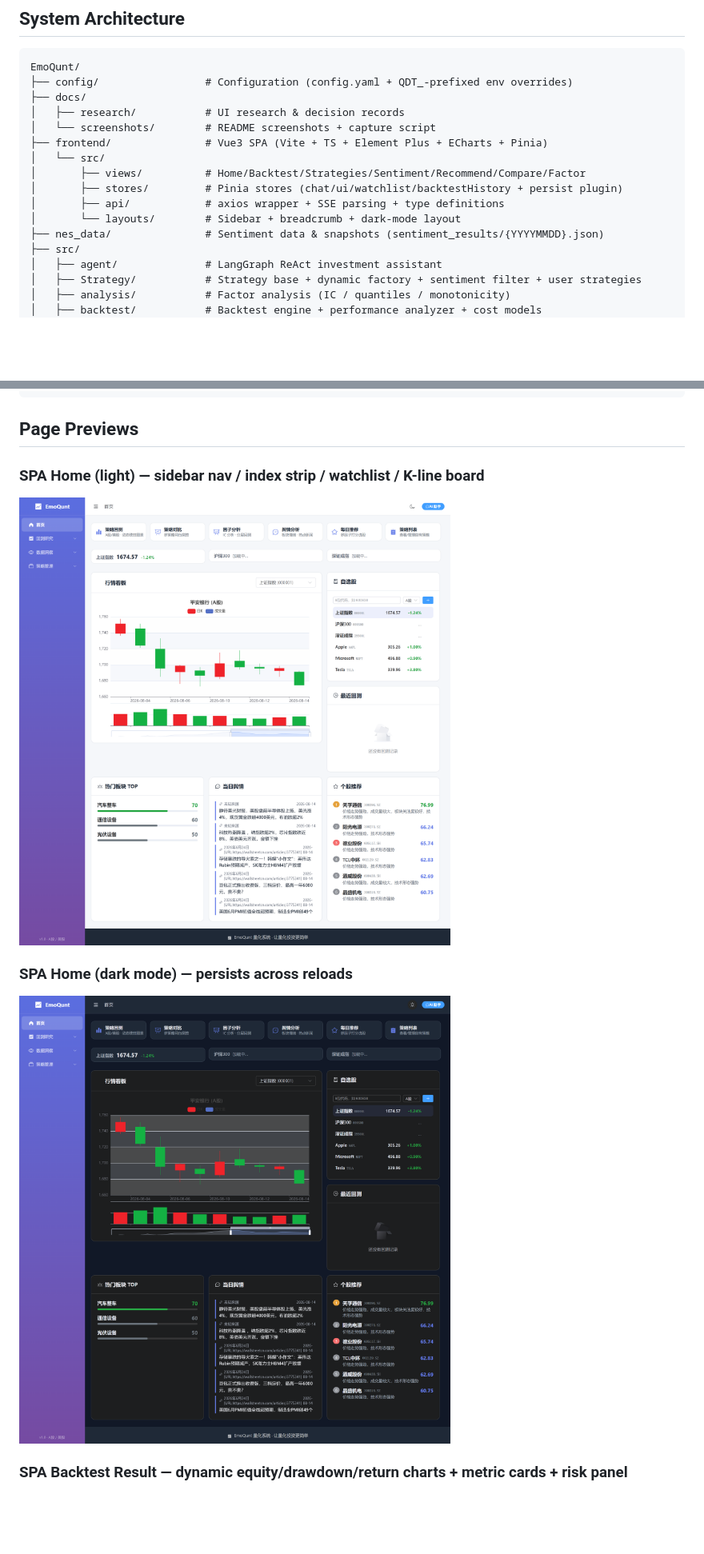
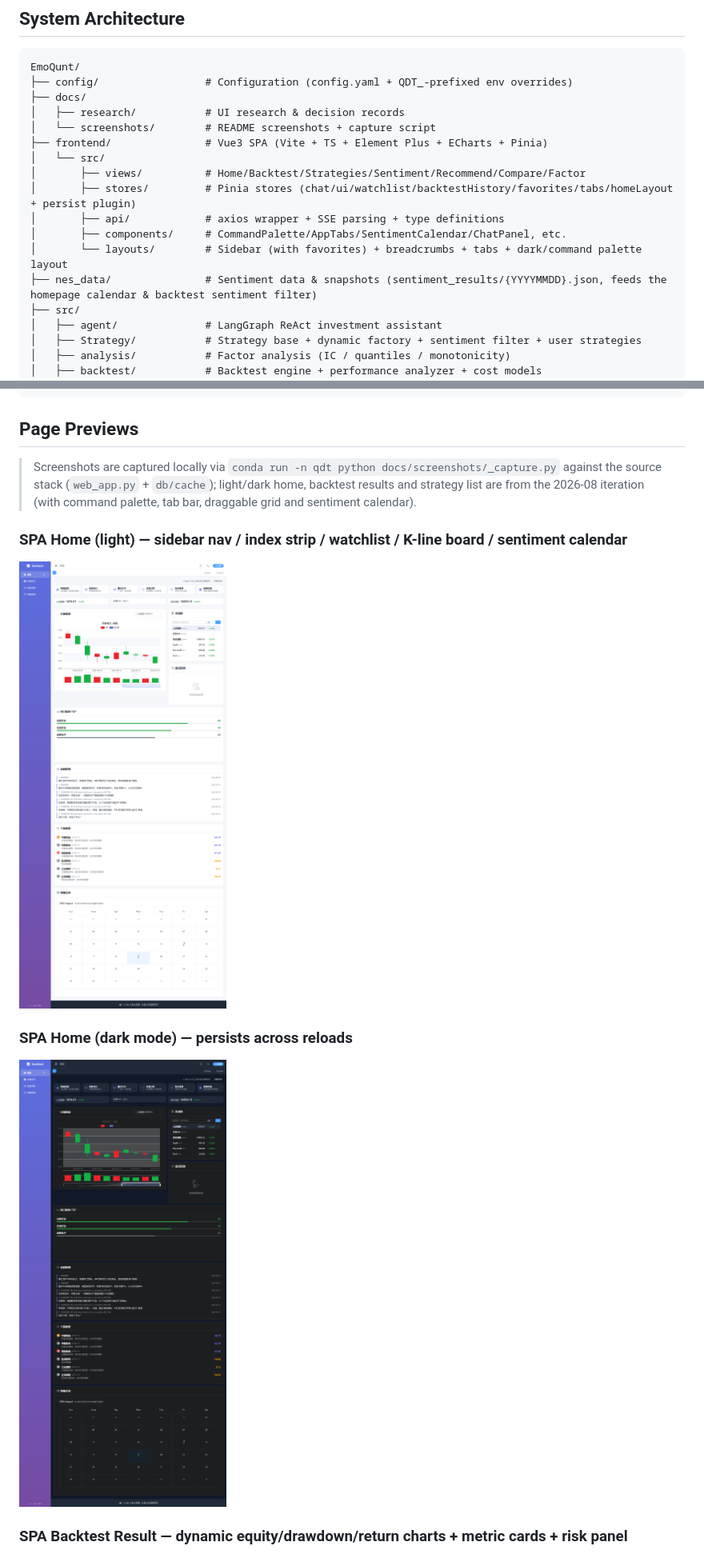
Before and after one commit to JoJohanse/EmoQunt, a Markdown page: README_EN.md, 2 parts joined by grey strips. Shown at 80% size. GitHub-like rendering; pictures changed too: docs/screenshots/spa-home-dark.png, docs/screenshots/spa-home-light.png; blank space fills up the shorter version.

```diff
--- a/README_EN.md
+++ b/README_EN.md
@@ -49,10 +49,11 @@ EmoQunt/
 ├── frontend/               # Vue3 SPA (Vite + TS + Element Plus + ECharts + Pinia)
 │   └── src/
 │       ├── views/          # Home/Backtest/Strategies/Sentiment/Recommend/Compare/Factor
-│       ├── stores/         # Pinia stores (chat/ui/watchlist/backtestHistory + persist plugin)
+│       ├── stores/         # Pinia stores (chat/ui/watchlist/backtestHistory/favorites/tabs/homeLayout + persist plugin)
 │       ├── api/            # axios wrapper + SSE parsing + type definitions
-│       └── layouts/        # Sidebar + breadcrumb + dark-mode layout
-├── nes_data/               # Sentiment data & snapshots (sentiment_results/{YYYYMMDD}.json)
+│       ├── components/     # CommandPalette/AppTabs/SentimentCalendar/ChatPanel, etc.
+│       └── layouts/        # Sidebar (with favorites) + breadcrumbs + tabs + dark/command palette layout
+├── nes_data/               # Sentiment data & snapshots (sentiment_results/{YYYYMMDD}.json, feeds the homepage calendar & backtest sentiment filter)
 ├── src/
 │   ├── agent/              # LangGraph ReAct investment assistant
 │   ├── Strategy/           # Strategy base + dynamic factory + sentiment filter + user strategies
@@ -71,7 +72,9 @@ EmoQunt/
 
 ## Page Previews
 
-### SPA Home (light) — sidebar nav / index strip / watchlist / K-line board
+> Screenshots are captured locally via `conda run -n qdt python docs/screenshots/_capture.py` against the source stack (`web_app.py` + `db/cache`); light/dark home, backtest results and strategy list are from the 2026-08 iteration (with command palette, tab bar, draggable grid and sentiment calendar).
+
+### SPA Home (light) — sidebar nav / index strip / watchlist / K-line board / sentiment calendar
 ![SPA Home (light)](docs/screenshots/spa-home-light.png)
 
 ### SPA Home (dark mode) — persists across reloads
```
Also changed, not shown: other parts of README_EN.md (+10 -8 lines), README.md (+17 -12 lines), docs/screenshots/spa-backtest.png, docs/screenshots/spa-strategies.png, 1 other file.
